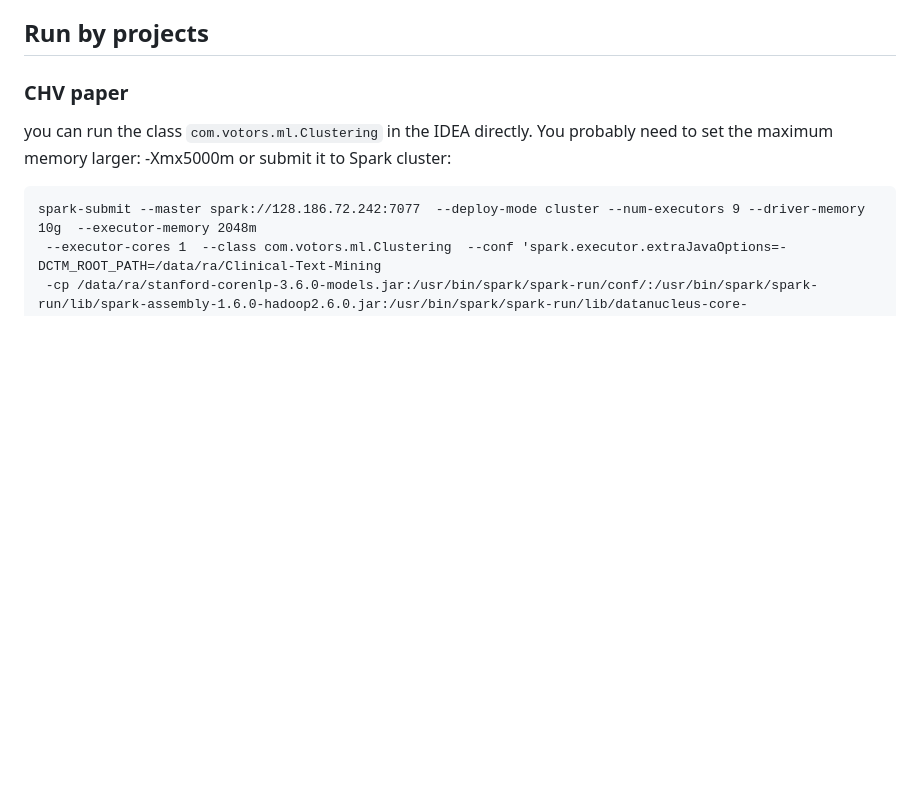
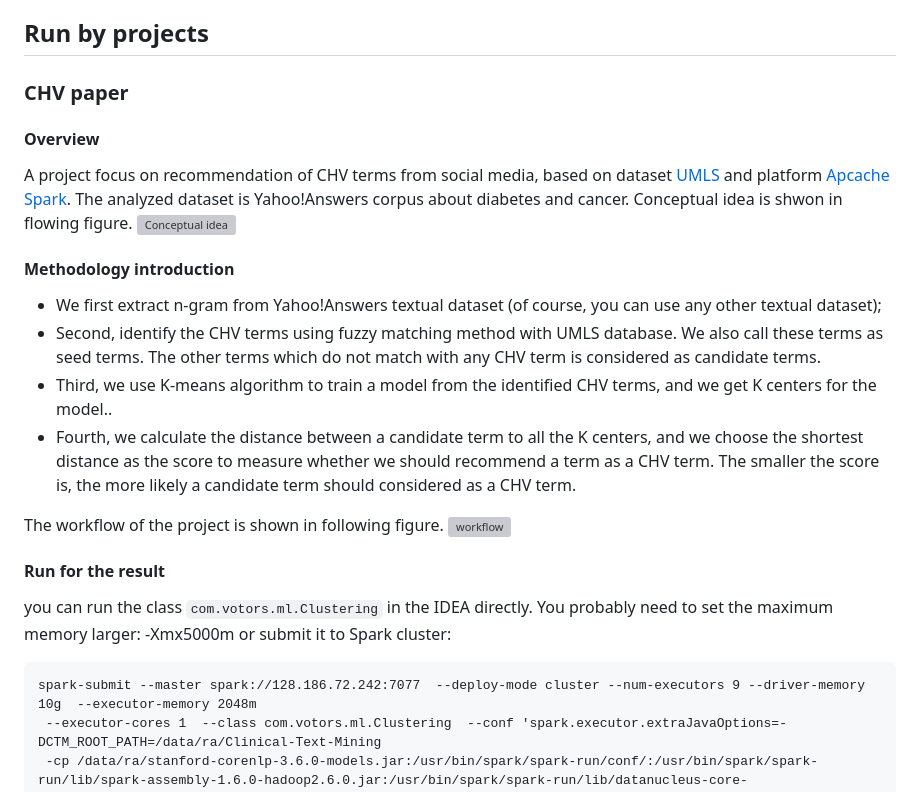
Before and after one commit to zwChan/Clinical-Text-Mining, a Markdown page: README.md, the part around the change printed below. Rendered like a GitHub page; blank space fills up the shorter version; grey boxes are pictures that could not be loaded.

````diff
--- a/README.md
+++ b/README.md
@@ -67,6 +67,26 @@
 
 ## Run by projects
 ### CHV paper
+#### Overview
+
+ A project focus on recommendation of CHV terms from social media, based on dataset [UMLS](https://www.nlm.nih.gov/research/umls/)
+   and platform [Apcache Spark](http://spark.apache.org/). The analyzed dataset is Yahoo!Answers corpus about diabetes and cancer.
+ Conceptual idea is shwon in flowing figure.
+ ![Conceptual idea](docs/figurs/conceptual.png)
+
+#### Methodology introduction
+- We first extract n-gram from Yahoo!Answers textual dataset (of course, you can
+ use any other textual dataset);
+- Second, identify the CHV terms using fuzzy matching method with UMLS database. We also call these terms as seed terms.
+   The other terms which do not match with any CHV term is considered as candidate terms.
+- Third, we use K-means algorithm to train a model from the identified CHV terms, and we get K centers for the model..
+- Fourth, we calculate the distance between a candidate term to all the K centers, and we choose the shortest distance
+  as the score to measure whether we should recommend a term as a CHV term. The smaller the score is, the more likely a candidate
+  term should considered as a CHV term.
+
+ The workflow of the project is shown in following figure.
+ ![workflow](docs/figurs/work-flow.png)
+#### Run for the result
 you can run the class `com.votors.ml.Clustering` in the IDEA directly. You probably need to set the maximum memory larger: -Xmx5000m
 or submit it to Spark cluster:
 ```
````
Also changed, not shown: other parts of README.md (+21 -3 lines), docs/figurs/cui_duration_heatmap3.png (added), docs/figurs/evaluation_simiterm.png (added), docs/figurs/figure8_human_review.png (added), docs/figurs/sty_distribution.png (added).
